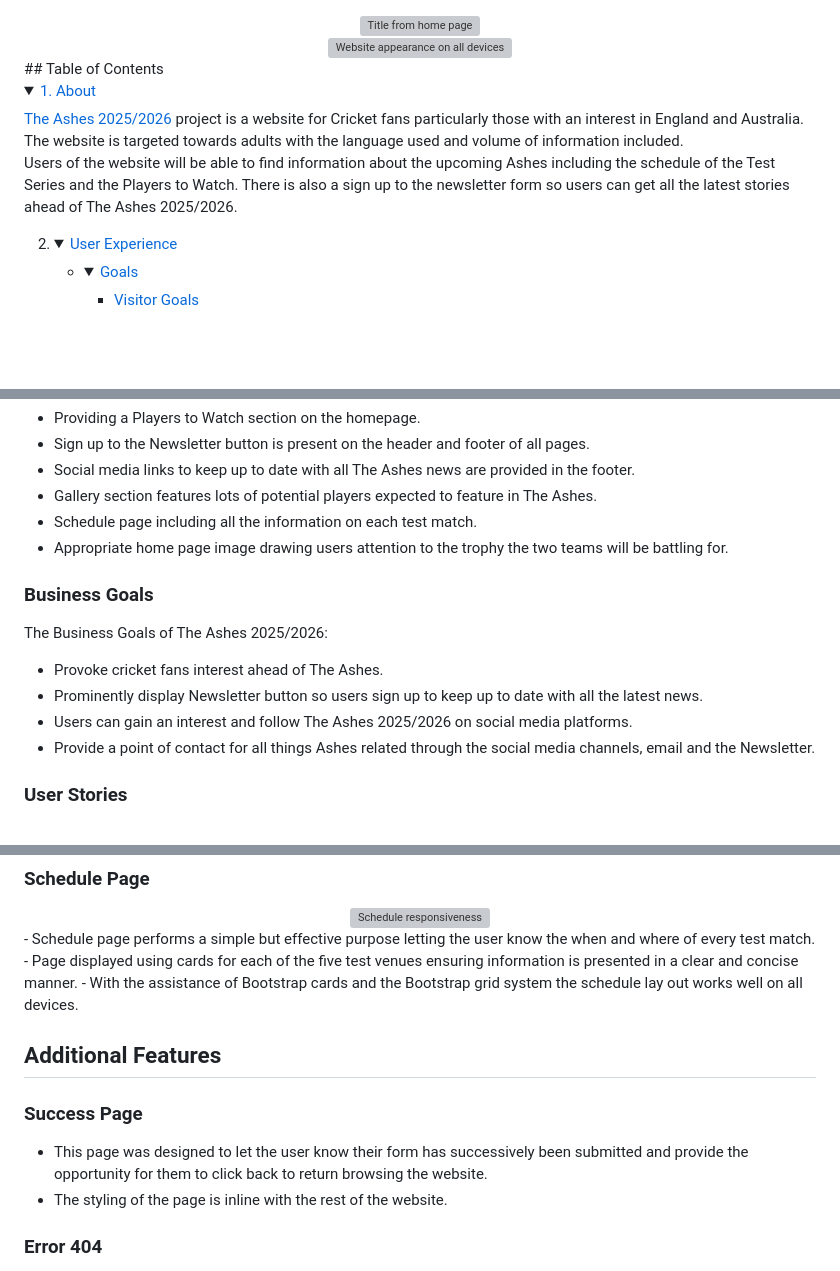
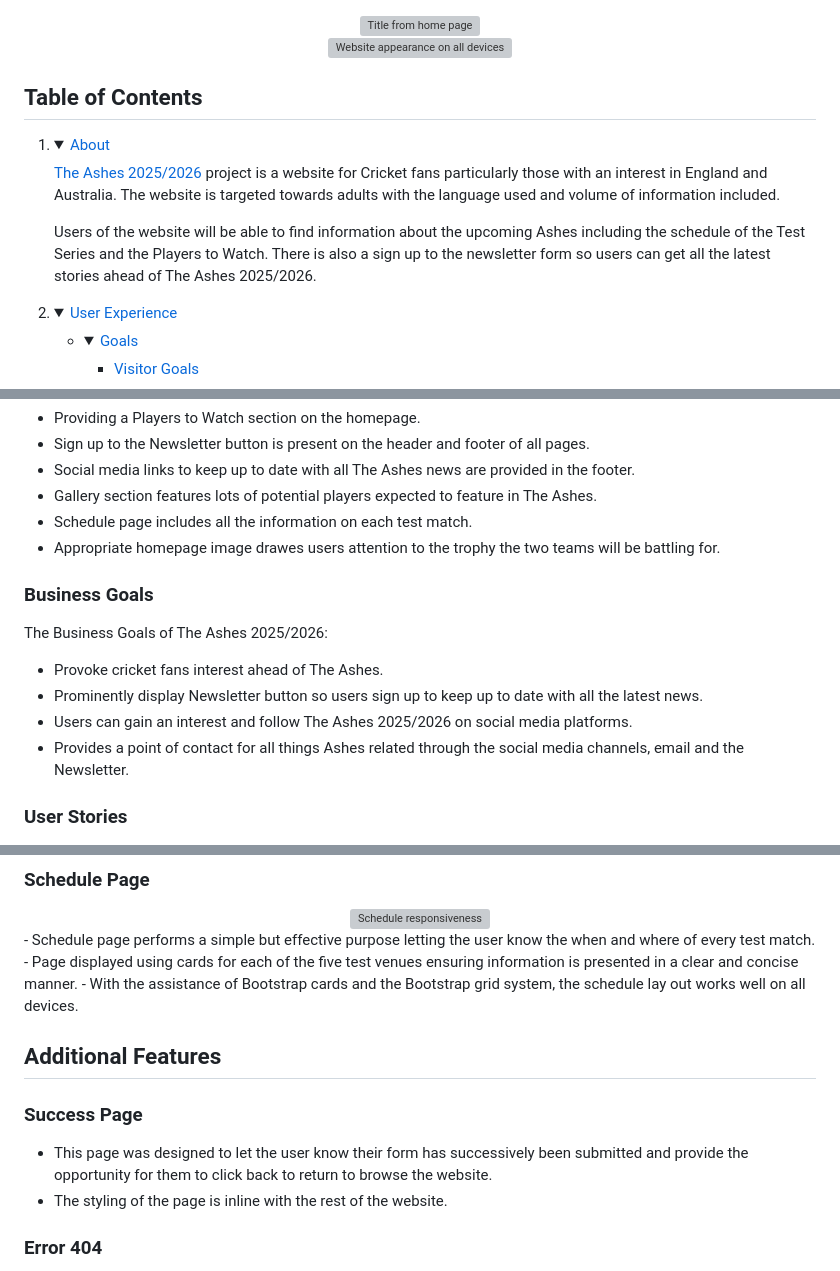
Before and after one commit to David5p/The-Ashes-2025-2026, a Markdown page: README.md, 3 parts joined by grey strips. GitHub-like rendering; folded sections open; blank space fills up the shorter version; grey boxes are pictures that could not be loaded.

Commit message:
format readme

```diff
--- a/README.md
+++ b/README.md
@@ -4,11 +4,15 @@
 <div align="center">
   <img src="assets/images/read_me/responsive/responsiveness.png"alt="Website appearance on all devices">
 </div>
-## Table of Contents<details open>
-    <summary><a href="#about">1. About</a></summary>
-<a href="https://david5p.github.io/The-Ashes-2025-2026/">The Ashes 2025/2026 </a> project is a website for Cricket fans particularly those with an interest in England and Australia. The website is targeted towards adults with the language used and volume of information included.
 
-Users of the website will be able to find information about the upcoming Ashes including the schedule of the Test Series and the Players to Watch. There is also a sign up to the newsletter form so users can get all the latest stories ahead of The Ashes 2025/2026.
+## Table of Contents
+
+1. <details open>
+    <summary><a href="#about">About</a></summary>
+
+    <a href="https://david5p.github.io/The-Ashes-2025-2026/">The Ashes 2025/2026 </a> project is a website for Cricket fans particularly those with an interest in England and Australia. The website is targeted towards adults with the language used and volume of information included.
+
+    Users of the website will be able to find information about the upcoming Ashes including the schedule of the Test Series and the Players to Watch. There is also a sign up to the newsletter form so users can get all the latest stories ahead of The Ashes 2025/2026.
 
 2. <details open>
     <summary><a href="#ux">User Experience</a></summary>
@@ -120,15 +124,15 @@ The Ashes 2025/2025 fulfills these needs by:
 - Sign up to the Newsletter button is present on the header and footer of all pages.
 - Social media links to keep up to date with all The Ashes news are provided in the footer.
 - Gallery section features lots of potential players expected to feature in The Ashes.
-- Schedule page including all the information on each test match.
-- Appropriate home page image drawing users attention to the trophy the two teams will be battling for.
+- Schedule page includes all the information on each test match.
+- Appropriate homepage image drawes users attention to the trophy the two teams will be battling for.
 
 ### Business Goals
 The Business Goals of The Ashes 2025/2026:
 - Provoke cricket fans interest ahead of The Ashes.
 - Prominently display Newsletter button so users sign up to keep up to date with all the latest news.
 - Users can gain an interest and follow The Ashes 2025/2026 on social media platforms.
-- Provide a point of contact for all things Ashes related through the social media channels, email and the Newsletter.
+- Provides a point of contact for all things Ashes related through the social media channels, email and the Newsletter.
 
 ### User Stories
 
@@ -247,12 +251,12 @@ On Tablets and mobile screens the navbar becomes collapsible
 </div>
 - Schedule page performs a simple but effective purpose letting the user know the when and where of every test match.
 - Page displayed using cards for each of the five test venues ensuring information is presented in a clear and concise manner.
-- With the assistance of Bootstrap cards and the Bootstrap grid system the schedule lay out works well on all devices.
+- With the assistance of Bootstrap cards and the Bootstrap grid system, the schedule lay out works well on all devices.
 
 ## Additional Features
 
 ### Success Page
-- This page was designed to let the user know their form has successively been submitted and provide the opportunity for them to click back to return browsing the website.
+- This page was designed to let the user know their form has successively been submitted and provide the opportunity for them to click back to return to browse the website.
 - The styling of the page is inline with the rest of the website.
 
 ### Error 404
```
Also changed, not shown: other parts of README.md (+7 -7 lines).
